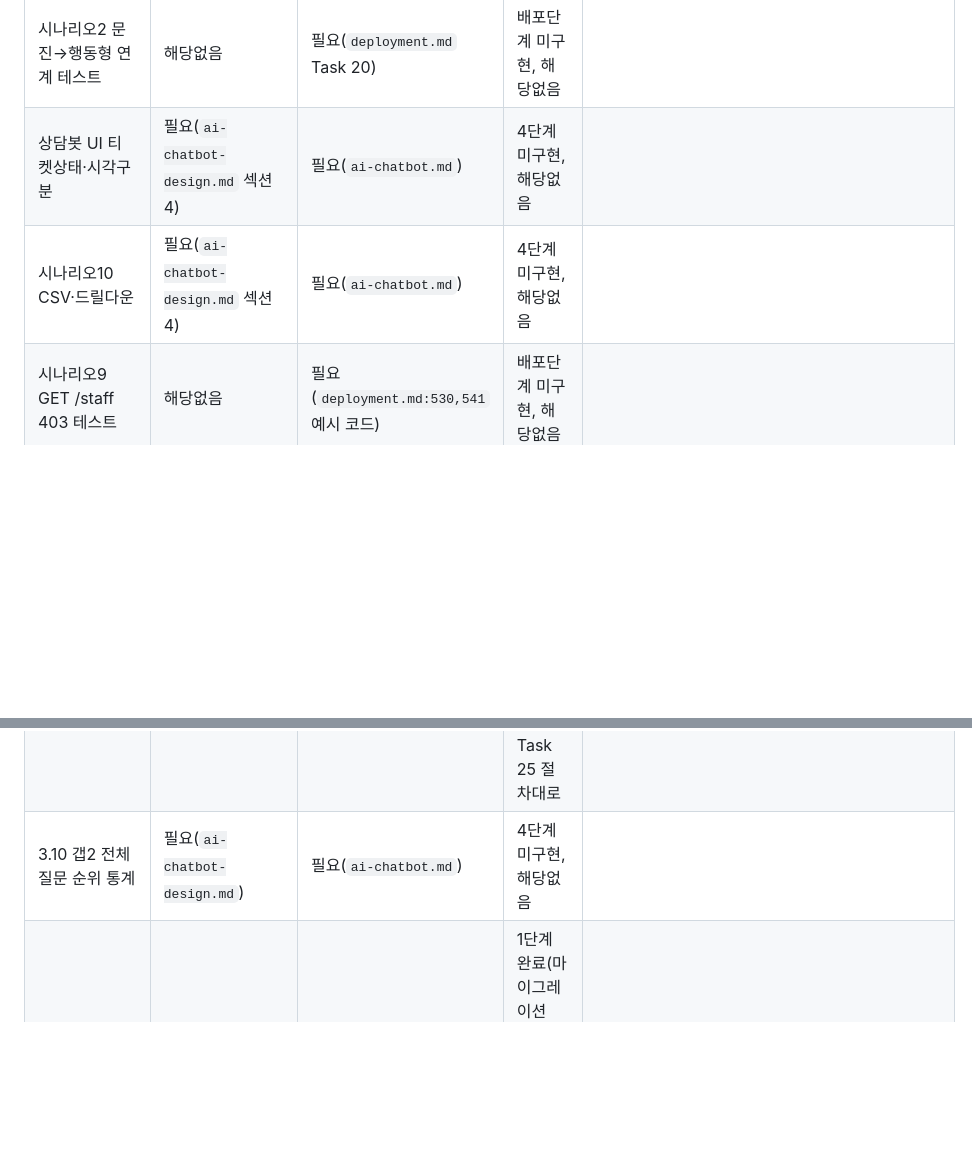
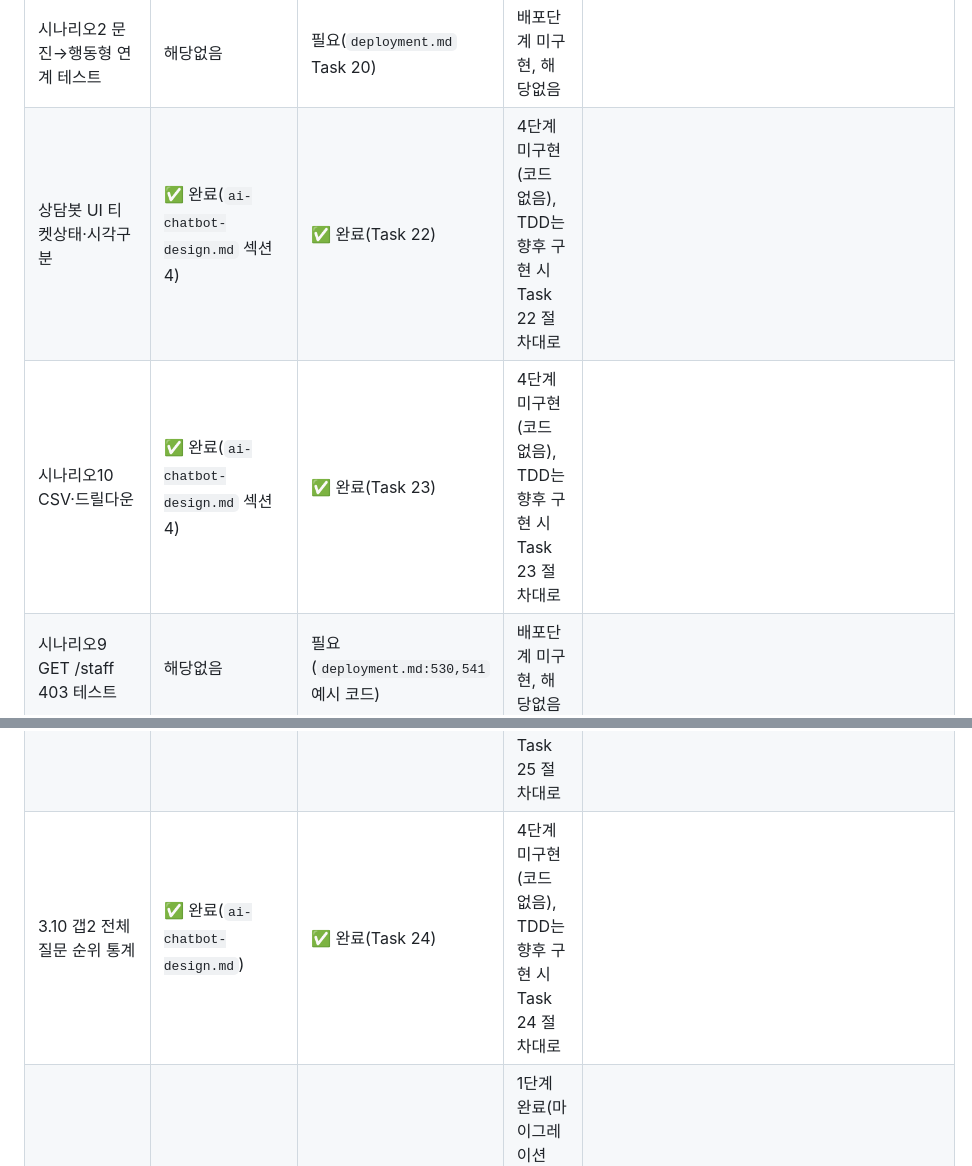
Before and after one commit to davidkjk/assignment2-hospital, a Markdown page: HANDOFF.md, 2 parts joined by grey strips. Drawn GitHub-style; blank space fills up the shorter version.

```diff
--- a/HANDOFF.md
+++ b/HANDOFF.md
@@ -180,10 +185,10 @@
 | 6.5 비밀번호 문구 | 필요(`foundation-auth-data-model-design.md` 섹션1) | 불필요 | 해당없음 | |
 | 7 변경·취소 확인 다이얼로그 | ✅ 완료(`patient-app-design.md` 섹션4) | ✅ 이미 있었음(Task 20, 2026-07-28 별개 검토) | 3단계 미구현, 해당없음 | |
 | 시나리오2 문진→행동형 연계 테스트 | 해당없음 | 필요(`deployment.md` Task 20) | 배포단계 미구현, 해당없음 | |
-| 상담봇 UI 티켓상태·시각구분 | 필요(`ai-chatbot-design.md` 섹션4) | 필요(`ai-chatbot.md`) | 4단계 미구현, 해당없음 | |
-| 시나리오10 CSV·드릴다운 | 필요(`ai-chatbot-design.md` 섹션4) | 필요(`ai-chatbot.md`) | 4단계 미구현, 해당없음 | |
+| 상담봇 UI 티켓상태·시각구분 | ✅ 완료(`ai-chatbot-design.md` 섹션4) | ✅ 완료(Task 22) | 4단계 미구현(코드 없음), TDD는 향후 구현 시 Task 22 절차대로 | |
+| 시나리오10 CSV·드릴다운 | ✅ 완료(`ai-chatbot-design.md` 섹션4) | ✅ 완료(Task 23) | 4단계 미구현(코드 없음), TDD는 향후 구현 시 Task 23 절차대로 | |
 | 시나리오9 GET /staff 403 테스트 | 해당없음 | 필요(`deployment.md:530,541` 예시 코드) | 배포단계 미구현, 해당없음 | |
 | 3.5 전역 환자검색 + 재확인 확대 | ✅ 완료(`staff-web-design.md` 섹션 4.5) | ✅ 완료(Task 24) | 2단계 미구현(코드 없음), TDD는 향후 구현 시 Task 24 절차대로 | |
 | 3.10 갭1 오래대기 건수 통계 | ✅ 완료(`staff-web-design.md:85`) | ✅ 완료(Task 25) | 2단계 미구현(코드 없음), TDD는 향후 구현 시 Task 25 절차대로 | |
-| 3.10 갭2 전체질문 순위 통계 | 필요(`ai-chatbot-design.md`) | 필요(`ai-chatbot.md`) | 4단계 미구현, 해당없음 | |
+| 3.10 갭2 전체질문 순위 통계 | ✅ 완료(`ai-chatbot-design.md`) | ✅ 완료(Task 24) | 4단계 미구현(코드 없음), TDD는 향후 구현 시 Task 24 절차대로 | |
 | 3.7 휴진일 반복설정(`is_day_off`) | ✅ 완료(`foundation-auth-data-model-design.md` + `staff-web-design.md` 섹션7) | ✅ 완료(1단계 Task 18 + 2단계 Task 23) | 1단계 완료(마이그레이션 `00009`, 테스트 2건, 97개 전체 PASS). 2단계(슬롯생성 반영·체크박스 UI)는 코드 없음, TDD는 향후 Task 23 절차대로 | |
```
Also changed, not shown: other parts of HANDOFF.md (+9 -4 lines).
